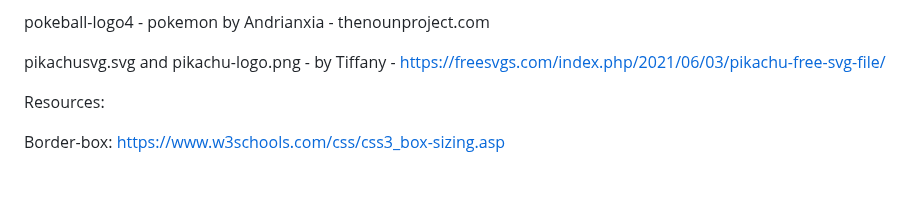
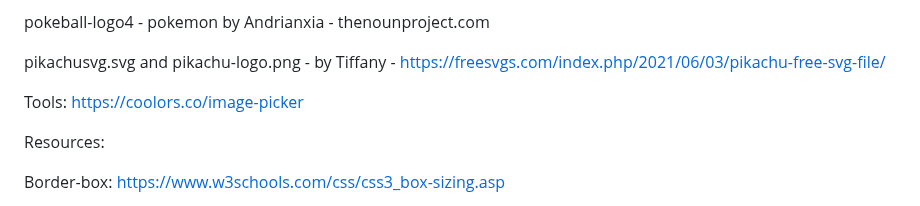
Before and after one commit to mel-121821/sign-up-form, a Markdown page: README.md, the part around the change. Rendered like a GitHub page; blank space fills up the shorter version.

Commit message:
Add reference to a color picker that pulls colors from an image

```diff
--- a/README.md
+++ b/README.md
@@ -55,6 +55,8 @@ pokeball-logo4 - pokemon by Andrianxia - thenounproject.com
 pikachusvg.svg and pikachu-logo.png - by Tiffany - https://freesvgs.com/index.php/2021/06/03/pikachu-free-svg-file/
 
 
+Tools:
+https://coolors.co/image-picker
 
 
 Resources:
```
